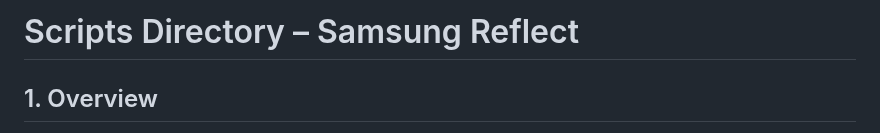
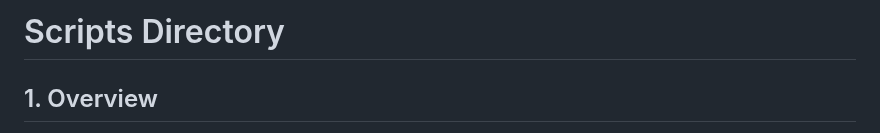
Before and after one commit to JasmithaTholeti/Samsung_Reflect, a Markdown page: scripts/README.md, the part around the change. Rendered like a GitHub page.

```diff
--- a/scripts/README.md
+++ b/scripts/README.md
@@ -1,4 +1,4 @@
-# Scripts Directory – Samsung Reflect
+# Scripts Directory
 
 ## 1. Overview
 
```
